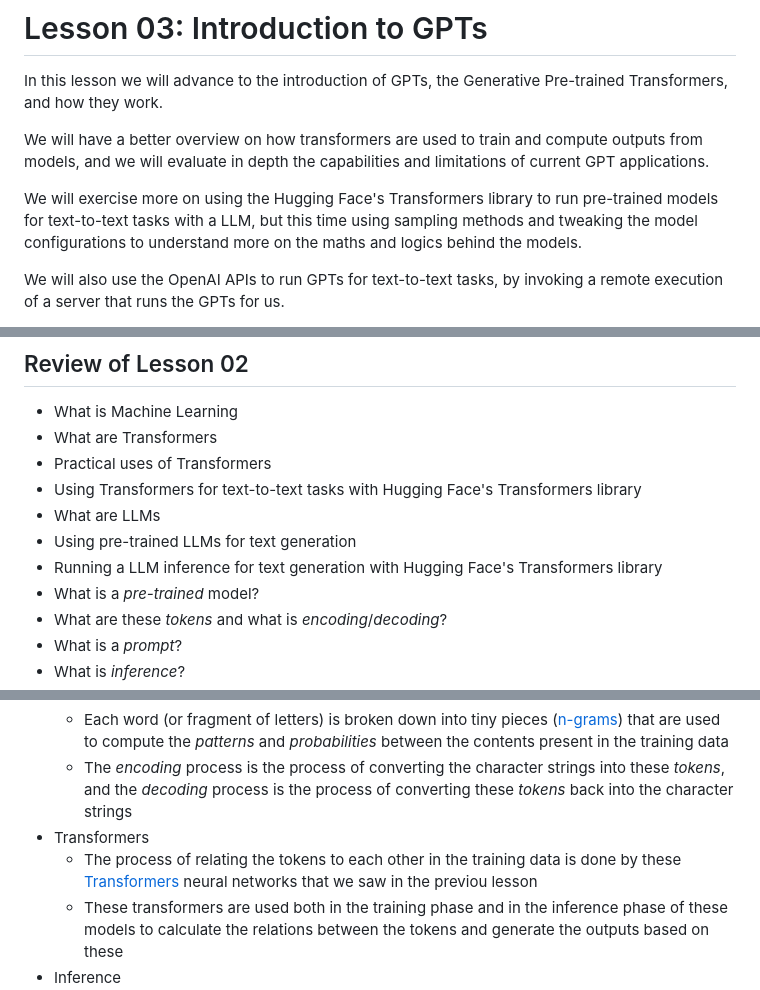
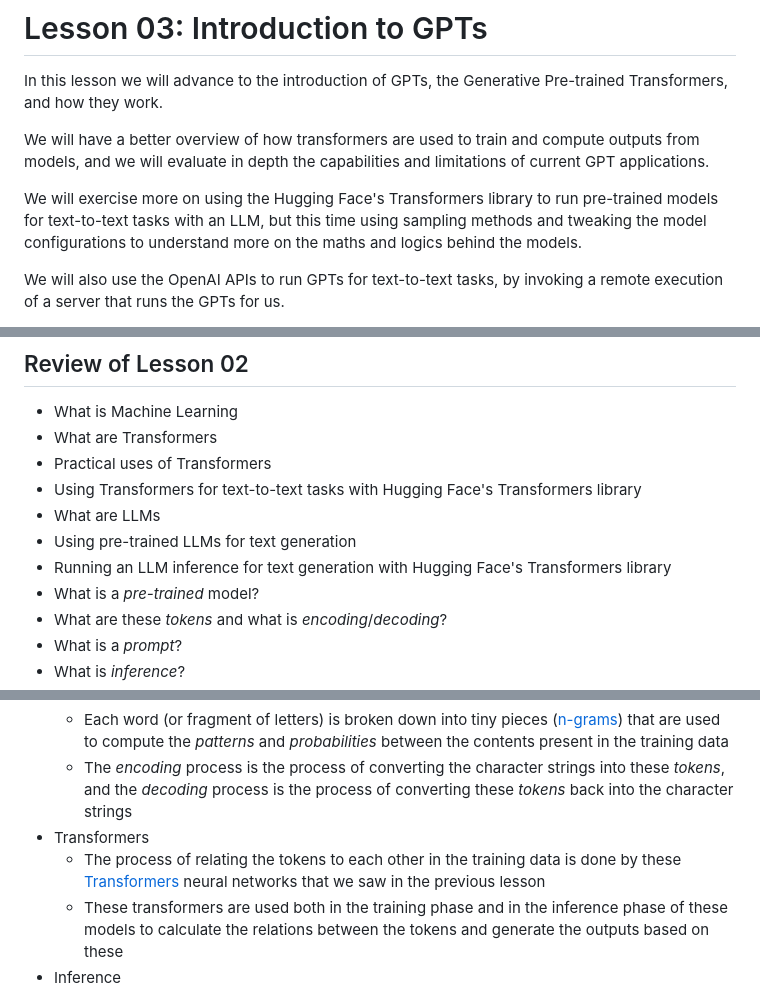
Before and after one commit to MatheusDaros/AI-Bootcamp, a Markdown page: Lesson-03/README.md, 3 parts joined by grey strips. Rendered like a GitHub page.

Commit message:
fix: typos

```diff
--- a/Lesson-03/README.md
+++ b/Lesson-03/README.md
@@ -2,9 +2,9 @@
 
 In this lesson we will advance to the introduction of GPTs, the Generative Pre-trained Transformers, and how they work.
 
-We will have a better overview on how transformers are used to train and compute outputs from models, and we will evaluate in depth the capabilities and limitations of current GPT applications.
+We will have a better overview of how transformers are used to train and compute outputs from models, and we will evaluate in depth the capabilities and limitations of current GPT applications.
 
-We will exercise more on using the Hugging Face's Transformers library to run pre-trained models for text-to-text tasks with a LLM, but this time using sampling methods and tweaking the model configurations to understand more on the maths and logics behind the models.
+We will exercise more on using the Hugging Face's Transformers library to run pre-trained models for text-to-text tasks with an LLM, but this time using sampling methods and tweaking the model configurations to understand more on the maths and logics behind the models.
 
 We will also use the OpenAI APIs to run GPTs for text-to-text tasks, by invoking a remote execution of a server that runs the GPTs for us.
 
@@ -41,7 +41,7 @@ For this lesson, you should have a basic understanding on how to use developer t
 * Using Transformers for text-to-text tasks with Hugging Face's Transformers library
 * What are LLMs
 * Using pre-trained LLMs for text generation
-* Running a LLM inference for text generation with Hugging Face's Transformers library
+* Running an LLM inference for text generation with Hugging Face's Transformers library
 * What is a _pre-trained_ model?
 * What are these _tokens_ and what is _encoding_/_decoding_?
 * What is a _prompt_?
@@ -86,7 +86,7 @@ There are many discussions about evolving these applications for reaching [AGI](
   * Each word (or fragment of letters) is broken down into tiny pieces ([n-grams](https://en.wikipedia.org/wiki/N-gram)) that are used to compute the _patterns_ and _probabilities_ between the contents present in the training data
   * The _encoding_ process is the process of converting the character strings into these _tokens_, and the _decoding_ process is the process of converting these _tokens_ back into the character strings
 * Transformers
-  * The process of relating the tokens to each other in the training data is done by these [Transformers](https://en.wikipedia.org/wiki/Transformer_(machine_learning_model)) neural networks that we saw in the previou lesson
+  * The process of relating the tokens to each other in the training data is done by these [Transformers](https://en.wikipedia.org/wiki/Transformer_(machine_learning_model)) neural networks that we saw in the previous lesson
   * These transformers are used both in the training phase and in the inference phase of these models to calculate the relations between the tokens and generate the outputs based on these
 * Inference
   * The process of generating outputs from inputs in a transformer is called inference, and can be accomplished much more quickly for `prompting` than the training phase, since the _patterns_ and _probabilities_ between the contents present in the training data are already computed and stored in the model
```
